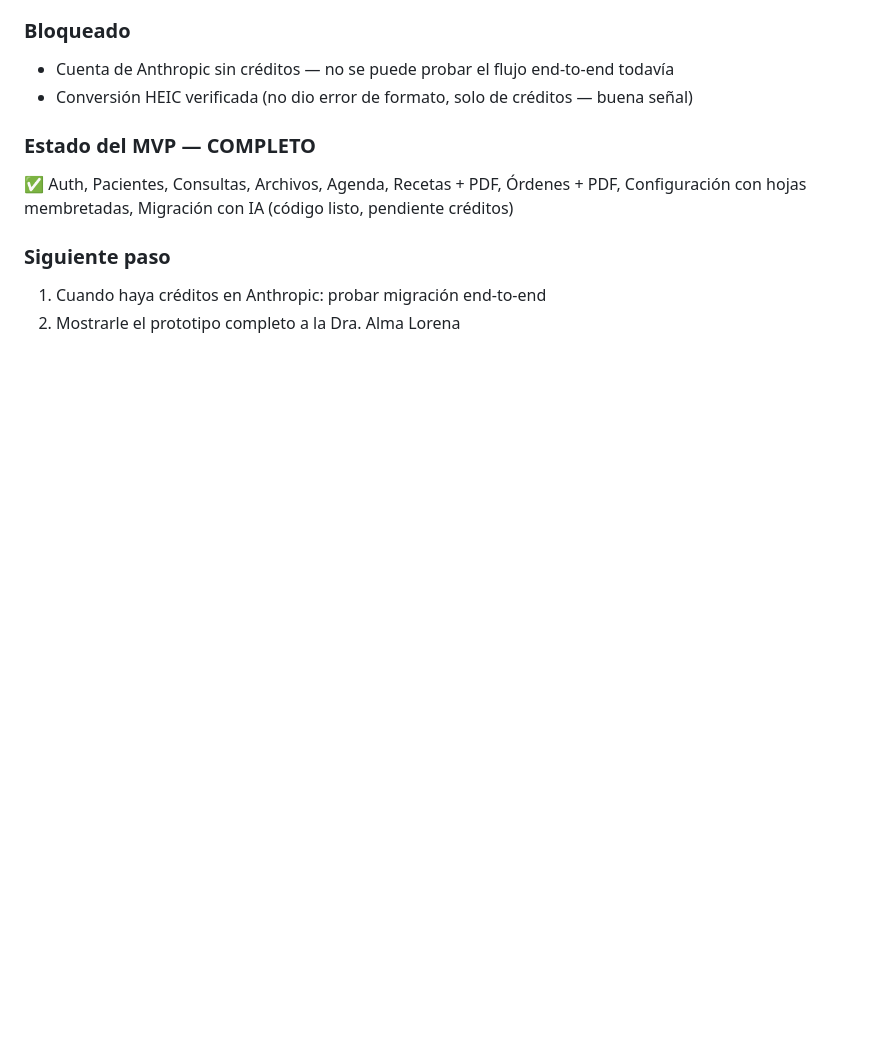
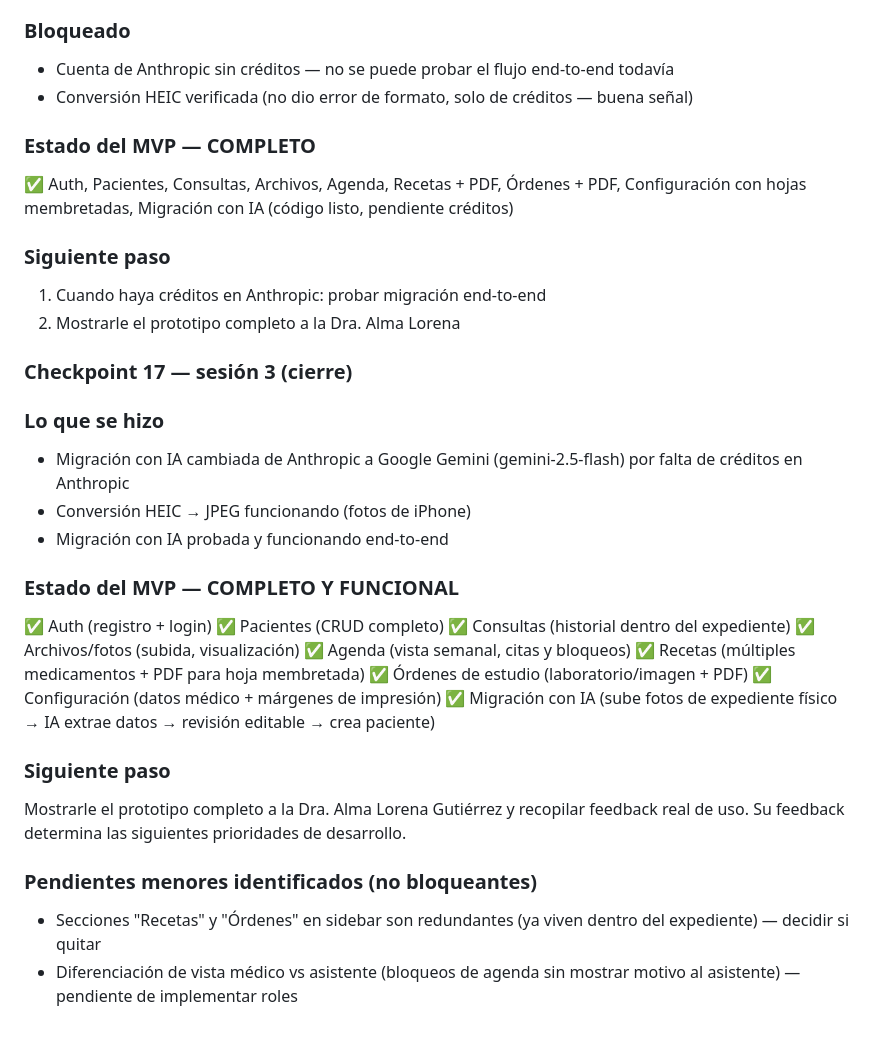
Before and after one commit to Jesusmontya/Exped_alpha, a Markdown page: CONTEXT.md, the part around the change. Rendered like a GitHub page; blank space fills up the shorter version.

```diff
--- a/CONTEXT.md
+++ b/CONTEXT.md
@@ -368,3 +368,35 @@ el sistema con pacientes reales.
 ### Siguiente paso
 1. Cuando haya créditos en Anthropic: probar migración end-to-end
 2. Mostrarle el prototipo completo a la Dra. Alma Lorena
+
+### Checkpoint 17 — sesión 3 (cierre)
+
+### Lo que se hizo
+- Migración con IA cambiada de Anthropic a Google Gemini
+  (gemini-2.5-flash) por falta de créditos en Anthropic
+- Conversión HEIC → JPEG funcionando (fotos de iPhone)
+- Migración con IA probada y funcionando end-to-end
+
+### Estado del MVP — COMPLETO Y FUNCIONAL
+✅ Auth (registro + login)
+✅ Pacientes (CRUD completo)
+✅ Consultas (historial dentro del expediente)
+✅ Archivos/fotos (subida, visualización)
+✅ Agenda (vista semanal, citas y bloqueos)
+✅ Recetas (múltiples medicamentos + PDF para hoja membretada)
+✅ Órdenes de estudio (laboratorio/imagen + PDF)
+✅ Configuración (datos médico + márgenes de impresión)
+✅ Migración con IA (sube fotos de expediente físico → IA extrae
+  datos → revisión editable → crea paciente)
+
+### Siguiente paso
+Mostrarle el prototipo completo a la Dra. Alma Lorena Gutiérrez
+y recopilar feedback real de uso. Su feedback determina las
+siguientes prioridades de desarrollo.
+
+### Pendientes menores identificados (no bloqueantes)
+- Secciones "Recetas" y "Órdenes" en sidebar son redundantes
+  (ya viven dentro del expediente) — decidir si quitar
+- Diferenciación de vista médico vs asistente (bloqueos de
+  agenda sin mostrar motivo al asistente) — pendiente de
+  implementar roles
```
